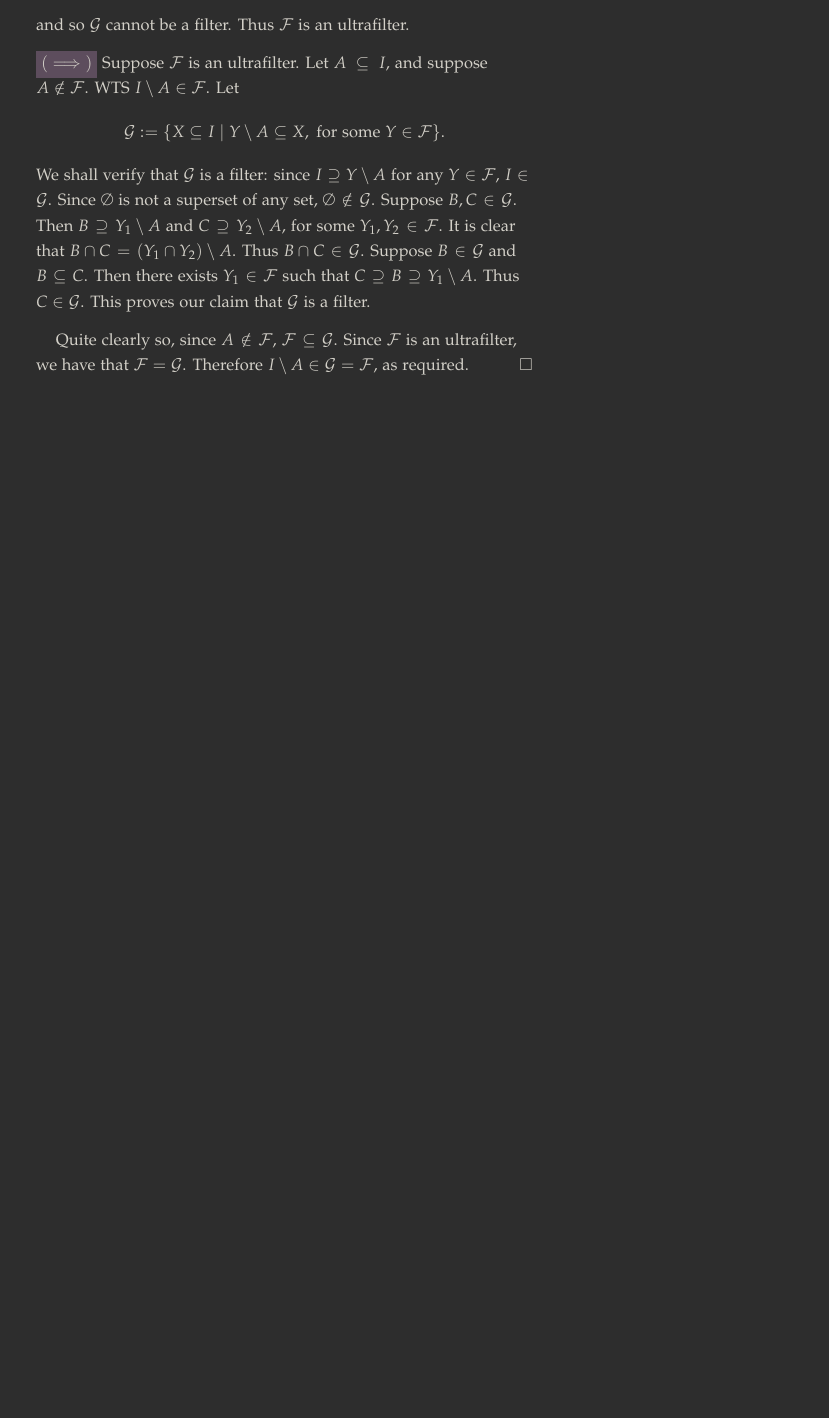
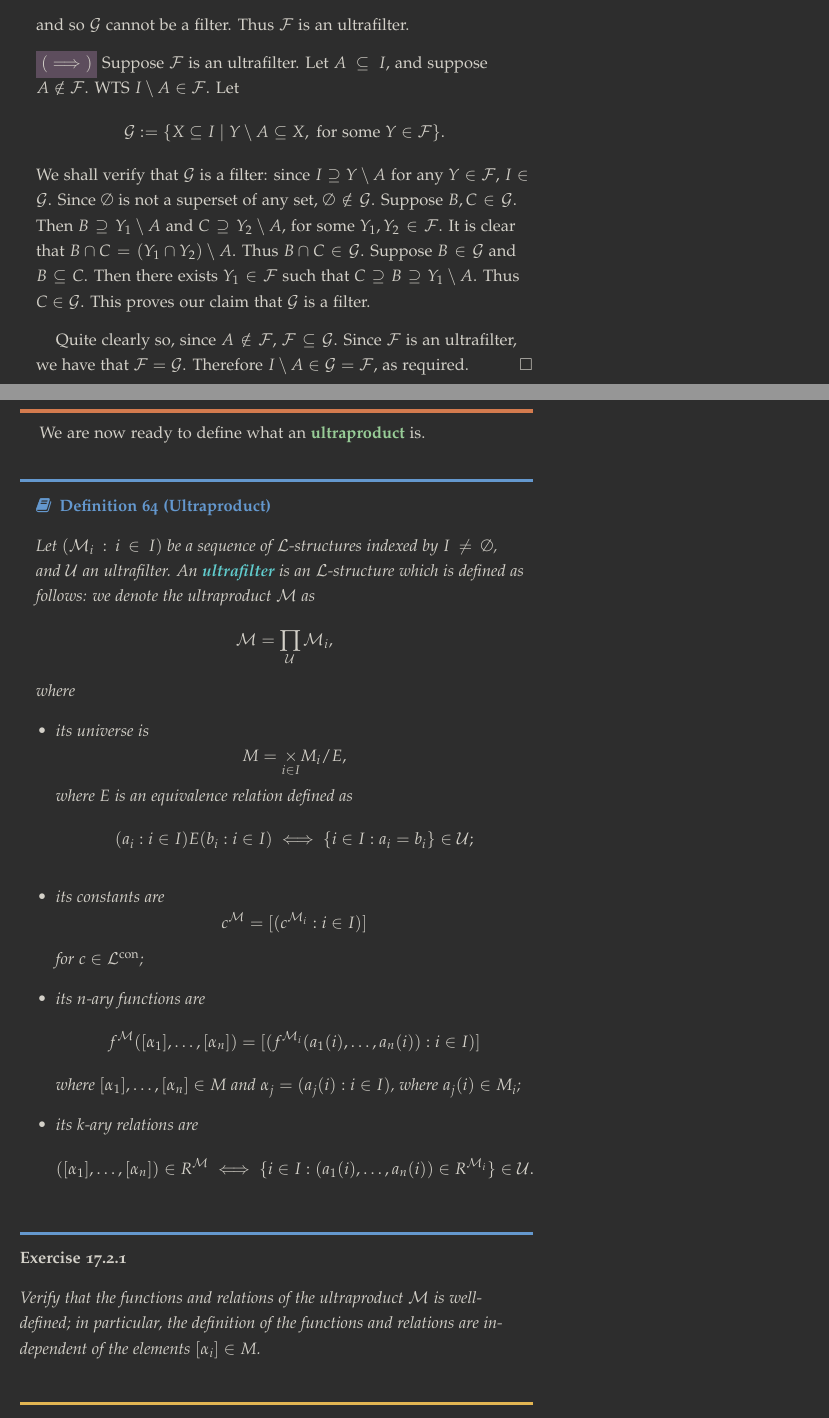
Before and after one commit to japorized/TeX_notes, a LaTeX thesis (PMATH733/classnotes.tex): part of page 129 of 136 before the commit and two parts of pages 129 and 130 of 138 after it, the two joined at a grey line, cut so that both start at the same text, the shorter picture padded with empty space. The pictures show the PDF file PMATH733/classnotes.pdf that the author committed with the source.

Commit message:
PMATH733 - Lecture 17 (Part 2)

```diff
--- a/PMATH733/classnotes.tex
+++ b/PMATH733/classnotes.tex
@@ -3755,6 +3755,48 @@ In general, it is rather diffcult to describe a non-principal ultrafilter. Howev
   Quite clearly so, since $A \notin \mathcal{F}$, $\mathcal{F} \subseteq \mathcal{G}$. Since $\mathcal{F}$ is an ultrafilter, we have that $\mathcal{F} = \mathcal{G}$. Therefore $I \setminus A \in \mathcal{G} = \mathcal{F}$, as required.\qed\
 \end{proof}
 
+We are now ready to define what an \hlnotea{ultraproduct} is.
+
+\begin{defn}[Ultraproduct]\index{Ultraproduct}\label{defn:ultraproduct}
+  Let $(\mathcal{M}_i : i \in I)$ be a sequence of $\mathcal{L}$-structures indexed by $I \neq \emptyset$, and $\mathcal{U}$ an ultrafilter. An \hlnoteb{ultrafilter} is an $\mathcal{L}$-structure which is defined as follows: we denote the ultraproduct $\mathcal{M}$ as
+  \begin{equation*}
+    \mathcal{M} = \prod_{\mathcal{U}} \mathcal{M}_i,
+  \end{equation*}
+  where
+  \begin{itemize}
+    \item its universe is
+      \begin{equation*}
+        M = \underset{i \in I}{\times} M_i / E,
+      \end{equation*}
+      where $E$ is an equivalence relation defined as
+      \begin{equation*}
+        (a_i : i \in I) E (b_i : i \in I) \iff \{ i \in I : a_i = b_i \} \in \mathcal{U};
+      \end{equation*}
+    \item its constants are
+      \begin{equation*}
+        c^\mathcal{M} = [( c^{\mathcal{M}_i} : i \in I )]
+      \end{equation*}
+      for $c \in \mathcal{L}^{\con}$;
+    \item its $n$-ary functions are
+      \begin{equation*}
+        f^\mathcal{M} ( [ \alpha_1 ], \ldots, [ \alpha_n ] ) = [ ( f^{\mathcal{M}_i}( a_1(i), \ldots, a_n(i) ) : i \in I ) ]
+      \end{equation*}
+      where $[\alpha_1], \ldots, [\alpha_n] \in M$ and $\alpha_j = ( a_j(i) : i \in I )$, where $a_j(i) \in M_i$;
+    \item its $k$-ary relations are
+      \begin{equation*}
+        ( [ \alpha_1 ], \ldots, [ \alpha_n ] ) \in R^\mathcal{M} \iff \{ i \in I : ( a_1(i), \ldots, a_n(i) ) \in R^{\mathcal{M}_i} \} \in \mathcal{U}.
+      \end{equation*}
+  \end{itemize}
+\end{defn}
+
+\begin{ex}
+  Verify that the functions and relations of the ultraproduct $\mathcal{M}$ is well-defined; in particular, the definition of the functions and relations are independent of the elements $[\alpha_i] \in M$.
+\end{ex}
+
+\begin{note}
+  Note that in the definition of an ultraproduct, we may notice that, almost deceivingly so, $\mathcal{U}$ need not be an ultrafilter.
+\end{note}
+
 % subsection a_proof_of_compactness_using_ultraproducts (end)
 
 % section compactness (end)
```
Also changed, not shown: PMATH733/classnotes.pdf, PMATH733/classnotes.tex (2 more changed lines).
